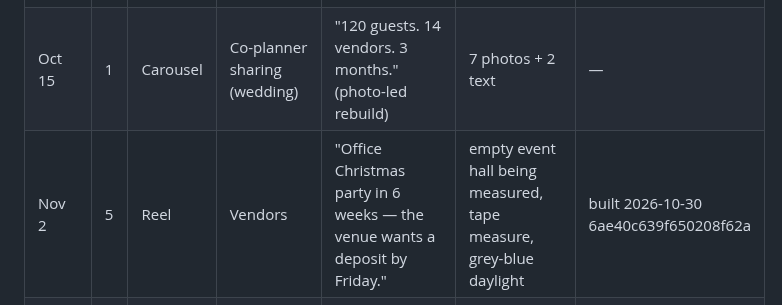
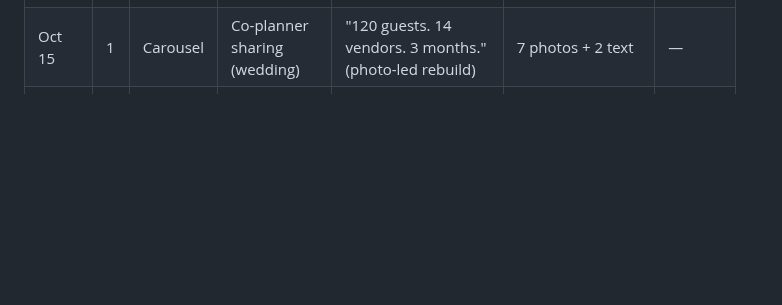
Before and after one commit to 12fdk/event-stories.12f.dk, a Markdown page: marketing.md, the part around one of its changes. GitHub-like rendering; blank space fills up the shorter version.

```diff
--- a/marketing.md
+++ b/marketing.md
@@ -214,7 +214,6 @@ patterns, not dates: never state a date or a statistic for them in a post.
 |---|---|---|---|---|---|---|
 | Oct 19 | 2 | Carousel | Checklist / timeline | "Halloween party checklist: two weeks out to the doorbell." | — | — | published 2026-10-15 6ad00941d7b6ea002b02 (text-heavy, superseded) |
 | Oct 15 | 1 | Carousel | Co-planner sharing (wedding) | "120 guests. 14 vendors. 3 months." (photo-led rebuild) | 7 photos + 2 text | — | published 2026-10-15 6ad0c101c6029493303d, IG p/Deg7gp2Cdfd |
-| Nov 2 | 5 | Reel | Vendors | "Office Christmas party in 6 weeks — the venue wants a deposit by Friday." | empty event hall being measured, tape measure, grey-blue daylight | built 2026-10-30 6ae40c639f650208f62a |
 | Nov 9 | 1 | Reel | Schedule / timeline | "Thanksgiving for 14, one oven: what goes in at 10, what at 2?" | early-morning kitchen, frost on the window, steam, cold-to-warm light | queued |
 | Nov 9 | 2 | Reel | Photos & docs | "Wedding venue tour number three: which one had the garden?" | empty barn venue, dust in golden light, wide shots | queued |
 | Nov 9 | 3 | Carousel | Checklist / timeline | "Class reunion checklist: find people, pick a date, track RSVPs." | school gym with bunting, old yearbooks, 90s film grain | queued |
```
Also changed, not shown: other parts of marketing.md (+1 -1 lines).
